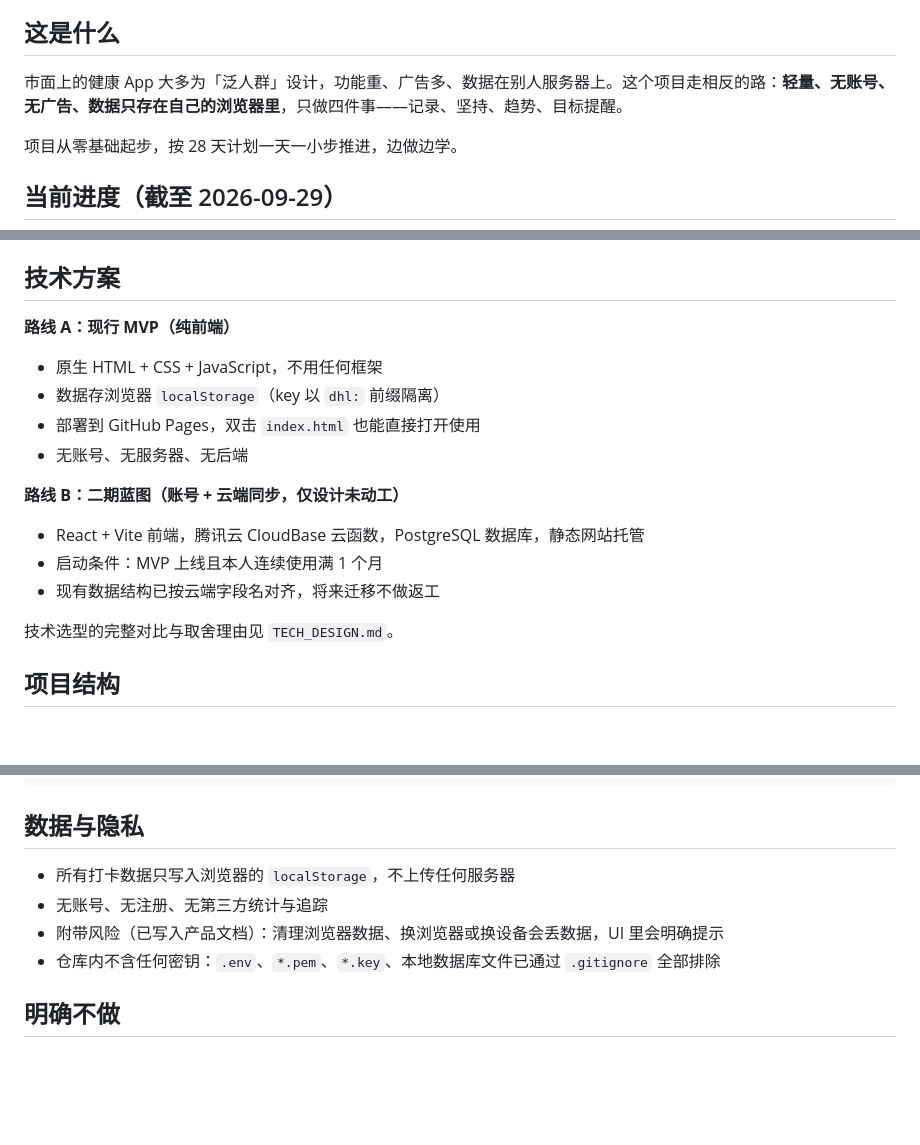
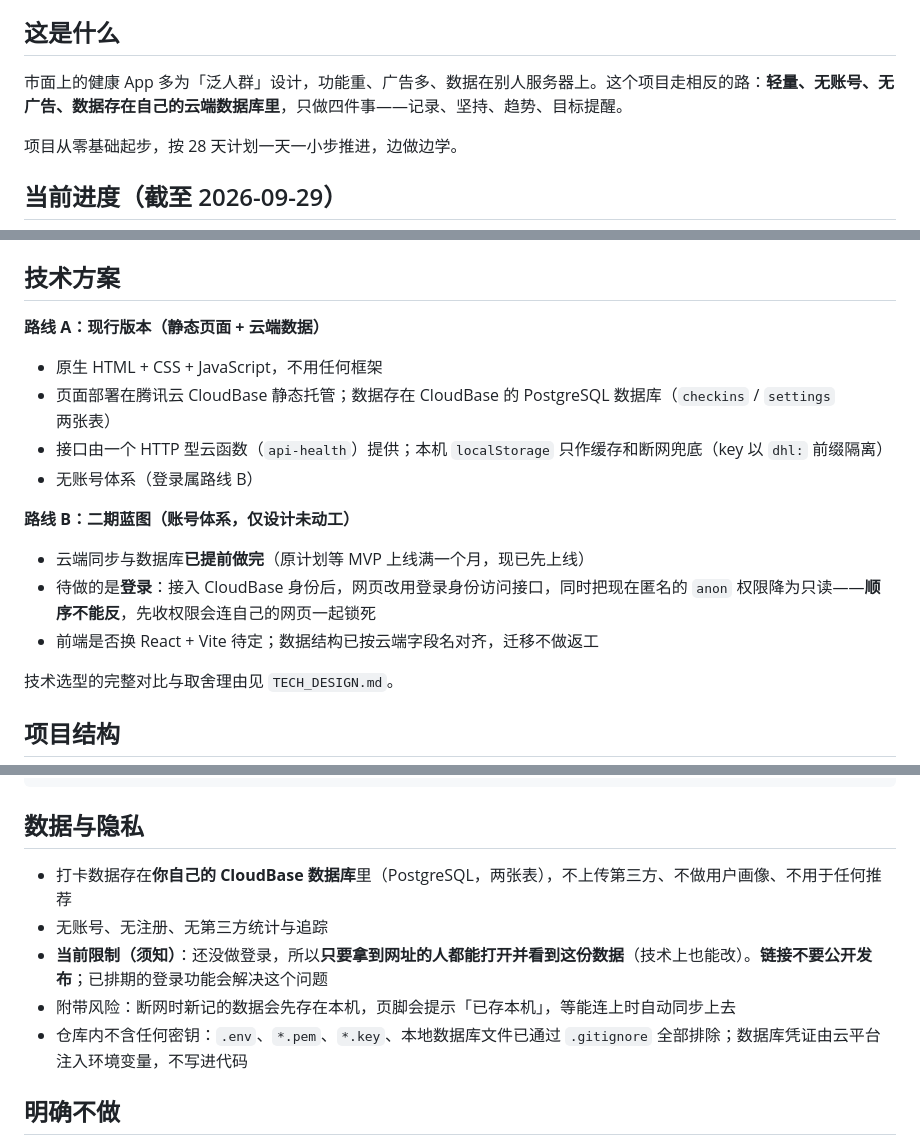
Before and after one commit to Panky-pan/Daily-Health-Log, a Markdown page: README.md, 3 parts joined by grey strips. Drawn GitHub-style; blank space fills up the shorter version.

Commit message:
Day 20｜补正云端化后的文档表述，并把数据隔离登记为后续任务
改了什么：README 与 RUN.md 里「数据只存在本机 / 不上传任何服务器」等云端化前留下的表述，全部改成事实（数据在 CloudBase PostgreSQL，本地只作缓存与断网兜底）。

加了什么：api-contract.md 2.5 登记两条硬事实——收回 anon 写权限必须排在登录接入之后（否则网页自己都存不了），以及本期匿名写权限带来的已知敞口（链接不可公开）。

```diff
--- a/README.md
+++ b/README.md
@@ -4,7 +4,7 @@
 
 ## 这是什么
 
-市面上的健康 App 大多为「泛人群」设计，功能重、广告多、数据在别人服务器上。这个项目走相反的路：**轻量、无账号、无广告、数据只存在自己的浏览器里**，只做四件事——记录、坚持、趋势、目标提醒。
+市面上的健康 App 多为「泛人群」设计，功能重、广告多、数据在别人服务器上。这个项目走相反的路：**轻量、无账号、无广告、数据存在自己的云端数据库里**，只做四件事——记录、坚持、趋势、目标提醒。
 
 项目从零基础起步，按 28 天计划一天一小步推进，边做边学。
 
@@ -43,18 +43,18 @@
 
 ## 技术方案
 
-**路线 A：现行 MVP（纯前端）**
+**路线 A：现行版本（静态页面 + 云端数据）**
 
 - 原生 HTML + CSS + JavaScript，不用任何框架
-- 数据存浏览器 `localStorage`（key 以 `dhl:` 前缀隔离）
-- 部署到 GitHub Pages，双击 `index.html` 也能直接打开使用
-- 无账号、无服务器、无后端
+- 页面部署在腾讯云 CloudBase 静态托管；数据存在 CloudBase 的 PostgreSQL 数据库（`checkins` / `settings` 两张表）
+- 接口由一个 HTTP 型云函数（`api-health`）提供；本机 `localStorage` 只作缓存和断网兜底（key 以 `dhl:` 前缀隔离）
+- 无账号体系（登录属路线 B）
 
-**路线 B：二期蓝图（账号 + 云端同步，仅设计未动工）**
+**路线 B：二期蓝图（账号体系，仅设计未动工）**
 
-- React + Vite 前端，腾讯云 CloudBase 云函数，PostgreSQL 数据库，静态网站托管
-- 启动条件：MVP 上线且本人连续使用满 1 个月
-- 现有数据结构已按云端字段名对齐，将来迁移不做返工
+- 云端同步与数据库**已提前做完**（原计划等 MVP 上线满一个月，现已先上线）
+- 待做的是**登录**：接入 CloudBase 身份后，网页改用登录身份访问接口，同时把现在匿名的 `anon` 权限降为只读——**顺序不能反**，先收权限会连自己的网页一起锁死
+- 前端是否换 React + Vite 待定；数据结构已按云端字段名对齐，迁移不做返工
 
 技术选型的完整对比与取舍理由见 `TECH_DESIGN.md`。
 
@@ -84,10 +84,11 @@ Daily-Health-Log/
 
 ## 数据与隐私
 
-- 所有打卡数据只写入浏览器的 `localStorage`，不上传任何服务器
+- 打卡数据存在**你自己的 CloudBase 数据库**里（PostgreSQL，两张表），不上传第三方、不做用户画像、不用于任何推荐
 - 无账号、无注册、无第三方统计与追踪
-- 附带风险（已写入产品文档）：清理浏览器数据、换浏览器或换设备会丢数据，UI 里会明确提示
-- 仓库内不含任何密钥：`.env`、`*.pem`、`*.key`、本地数据库文件已通过 `.gitignore` 全部排除
+- **当前限制（须知）**：还没做登录，所以**只要拿到网址的人都能打开并看到这份数据**（技术上也能改）。**链接不要公开发布**；已排期的登录功能会解决这个问题
+- 附带风险：断网时新记的数据会先存在本机，页脚会提示「已存本机」，等能连上时自动同步上去
+- 仓库内不含任何密钥：`.env`、`*.pem`、`*.key`、本地数据库文件已通过 `.gitignore` 全部排除；数据库凭证由云平台注入环境变量，不写进代码
 
 ## 明确不做
 
```
Also changed, not shown: RUN.md (+4 -2 lines), api-contract.md (+4 -0 lines).
